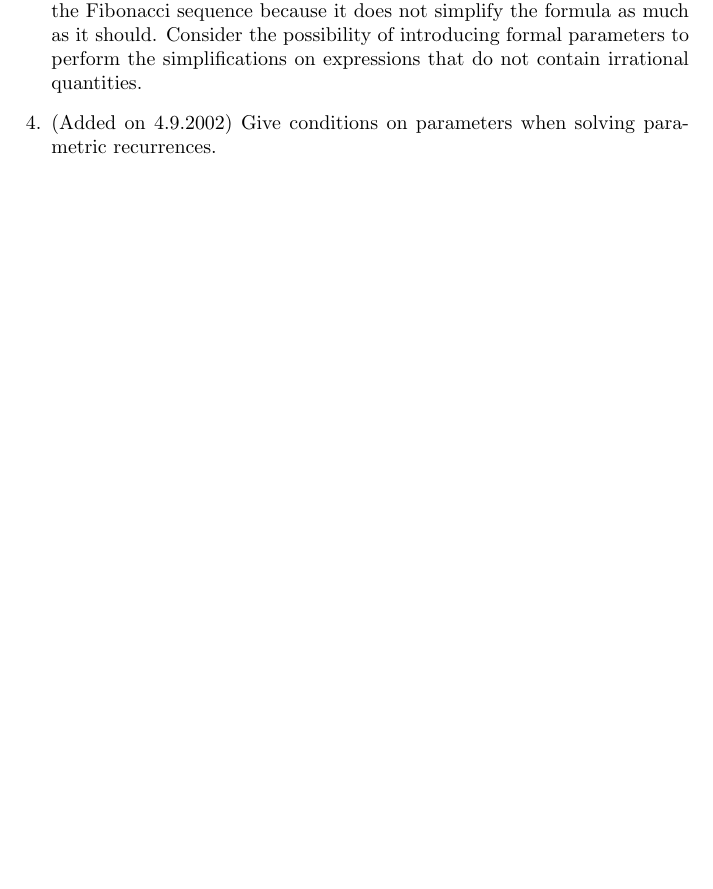
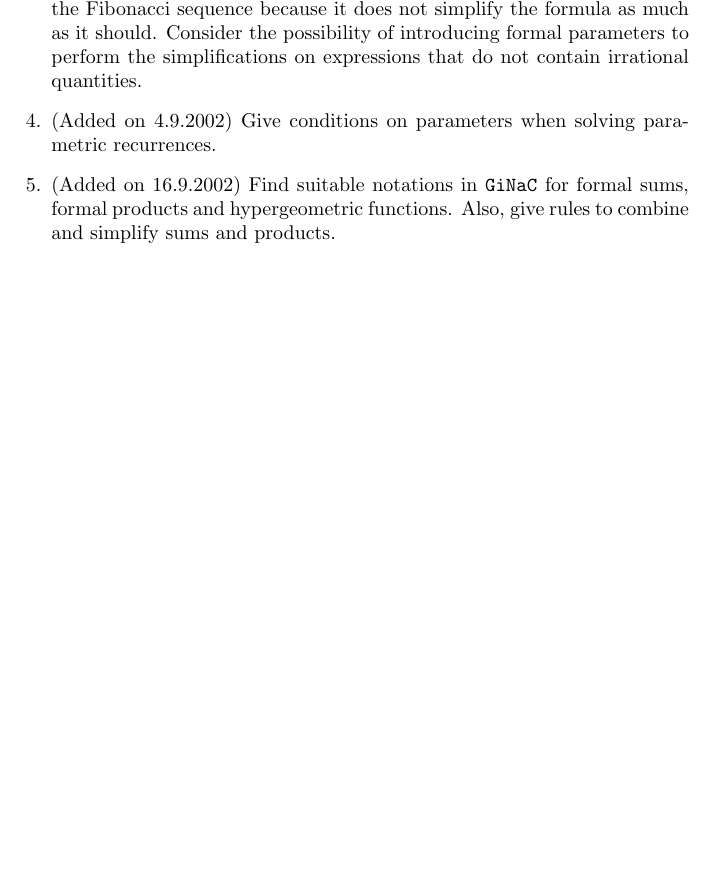
Before and after one commit to aprove-developers/LoAT-purrs, a LaTeX document (TODO.tex): part of the page, cut so that both start at the same text, the shorter picture padded with empty space. Compiled offline with pdfLaTeX.

Commit message:
Symbolism for sums, products and hypergeometric functions required.

```diff
--- a/TODO.tex
+++ b/TODO.tex
@@ -41,6 +41,11 @@ simplifications on expressions that do not contain irrational quantities.
 \item (Added on 4.9.2002)
 Give conditions on parameters when solving parametric recurrences.
 
+\item (Added on 16.9.2002)
+Find suitable notations in \texttt{GiNaC} for formal sums, formal products
+and hypergeometric functions.
+Also, give rules to combine and simplify sums and products.
+
 \end{enumerate}
 
 \end{document}
```
